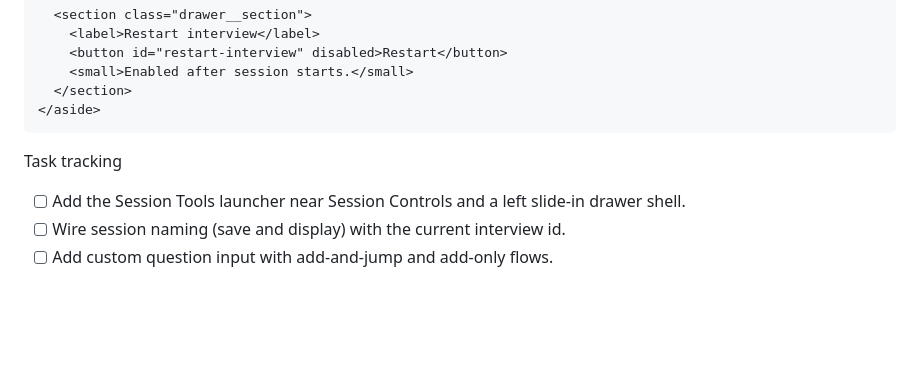
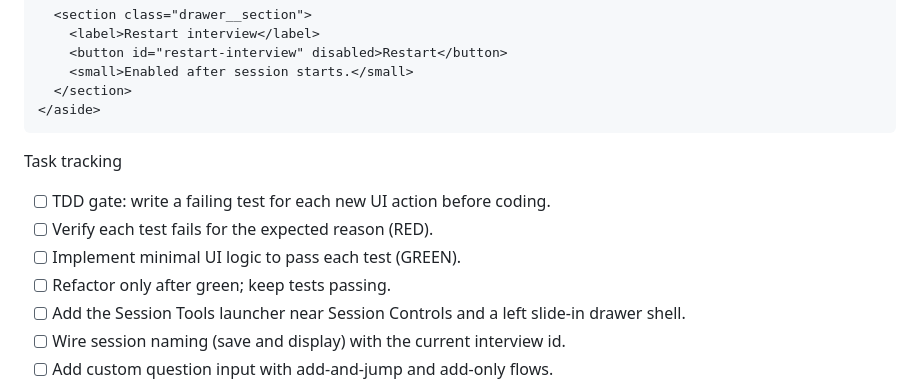
Before and after one commit to taylorparsons/PrepTalk, a Markdown page: docs/plans/2026-01-10-gemini-live-design.md, the part around the change. Rendered like a GitHub page; blank space fills up the shorter version.

Commit message:
docs: add TDD gates to session tools tasks

````diff
--- a/docs/plans/2026-01-10-gemini-live-design.md
+++ b/docs/plans/2026-01-10-gemini-live-design.md
@@ -133,6 +133,10 @@ Left Drawer (Session Tools)
 ```
 
 Task tracking
+- [ ] TDD gate: write a failing test for each new UI action before coding.
+- [ ] Verify each test fails for the expected reason (RED).
+- [ ] Implement minimal UI logic to pass each test (GREEN).
+- [ ] Refactor only after green; keep tests passing.
 - [ ] Add the Session Tools launcher near Session Controls and a left slide-in drawer shell.
 - [ ] Wire session naming (save and display) with the current interview id.
 - [ ] Add custom question input with add-and-jump and add-only flows.
````
